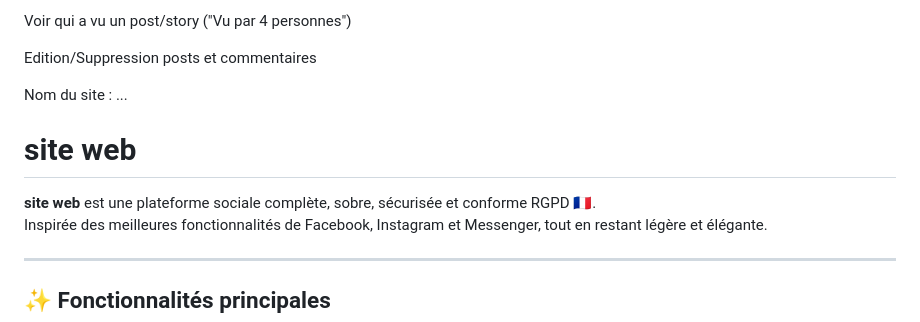
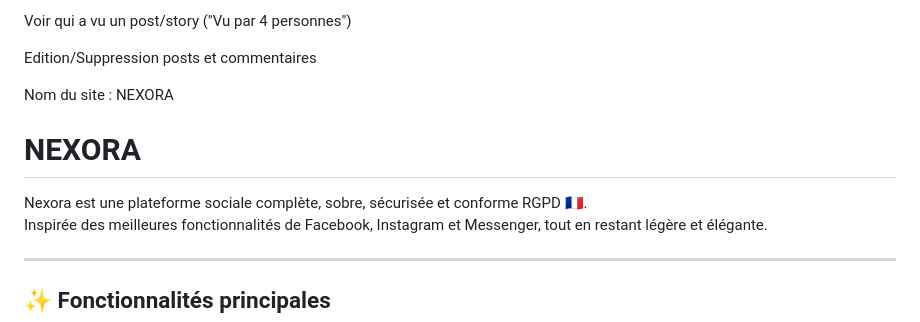
Before and after one commit to korneevscp/reseaux-in-dev, a Markdown page: README.md, the part around the change. Drawn GitHub-style.

Commit message:
add name

```diff
--- a/README.md
+++ b/README.md
@@ -39,15 +39,15 @@ Voir qui a vu un post/story ("Vu par 4 personnes")
 
 Edition/Suppression posts et commentaires
 
-Nom du site : ...
+Nom du site : NEXORA
 
 
 
 
 
-# site web
+# NEXORA
 
-**site web** est une plateforme sociale complète, sobre, sécurisée et conforme RGPD 🇫🇷.
+Nexora est une plateforme sociale complète, sobre, sécurisée et conforme RGPD 🇫🇷.
 Inspirée des meilleures fonctionnalités de Facebook, Instagram et Messenger, tout en restant légère et élégante.
 
 ---
```
